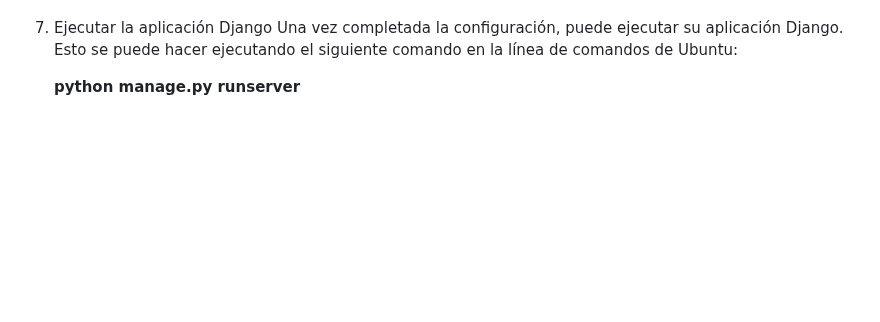
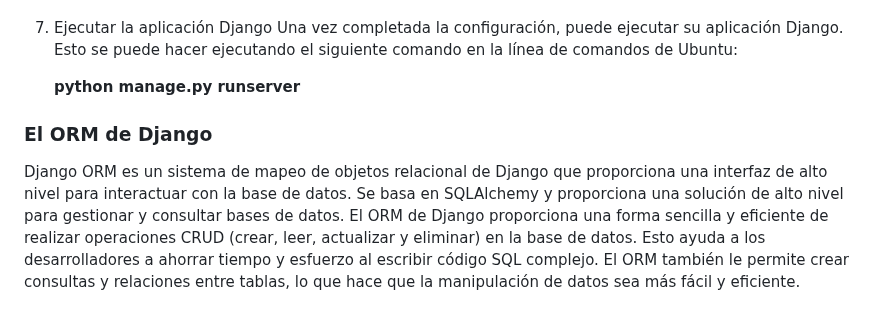
Before and after one commit to kaiserkey/Django, a Markdown page: README.md, the part around the change. Drawn GitHub-style; blank space fills up the shorter version.

```diff
--- a/README.md
+++ b/README.md
@@ -85,3 +85,6 @@ Django se utiliza para crear y desarrollar aplicaciones tales como blogs, sitios
    Una vez completada la configuración, puede ejecutar su aplicación Django. Esto se puede hacer ejecutando el siguiente comando en la línea de comandos de Ubuntu:
 
    **python manage.py runserver**
+
+### El ORM de Django
+Django ORM es un sistema de mapeo de objetos relacional de Django que proporciona una interfaz de alto nivel para interactuar con la base de datos. Se basa en SQLAlchemy y proporciona una solución de alto nivel para gestionar y consultar bases de datos. El ORM de Django proporciona una forma sencilla y eficiente de realizar operaciones CRUD (crear, leer, actualizar y eliminar) en la base de datos. Esto ayuda a los desarrolladores a ahorrar tiempo y esfuerzo al escribir código SQL complejo. El ORM también le permite crear consultas y relaciones entre tablas, lo que hace que la manipulación de datos sea más fácil y eficiente.
```
